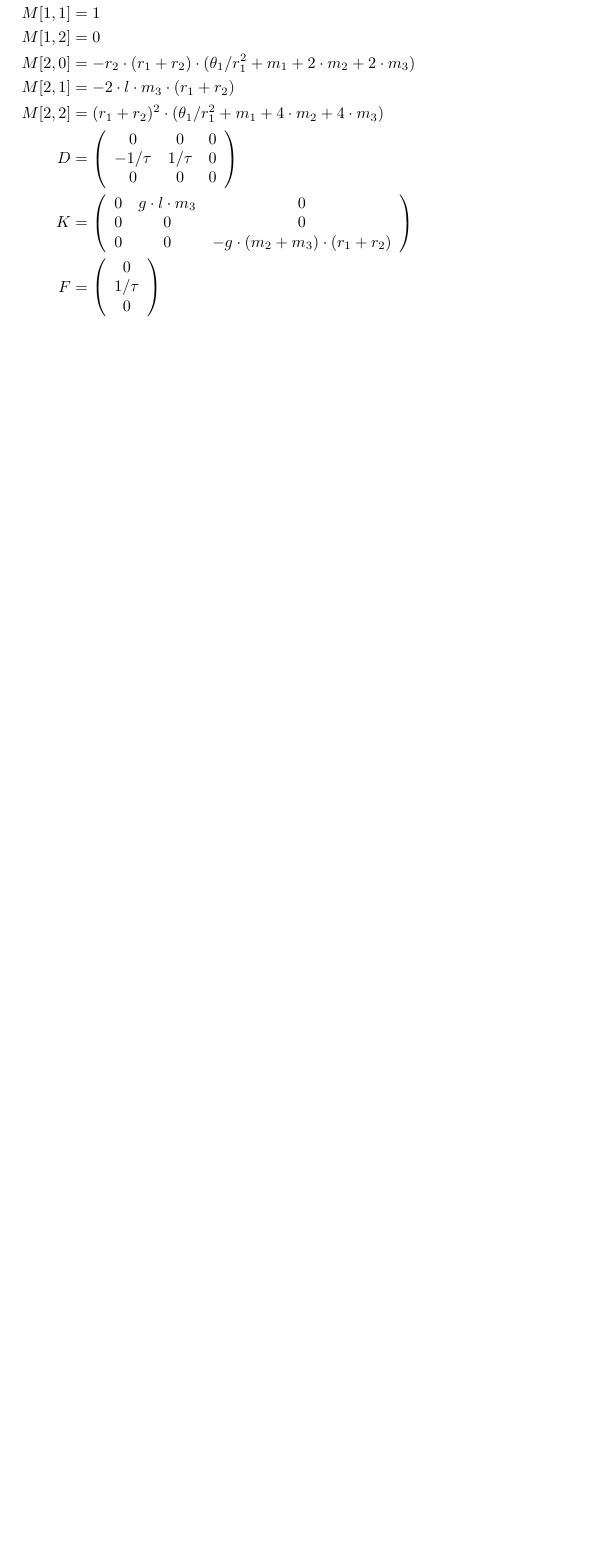
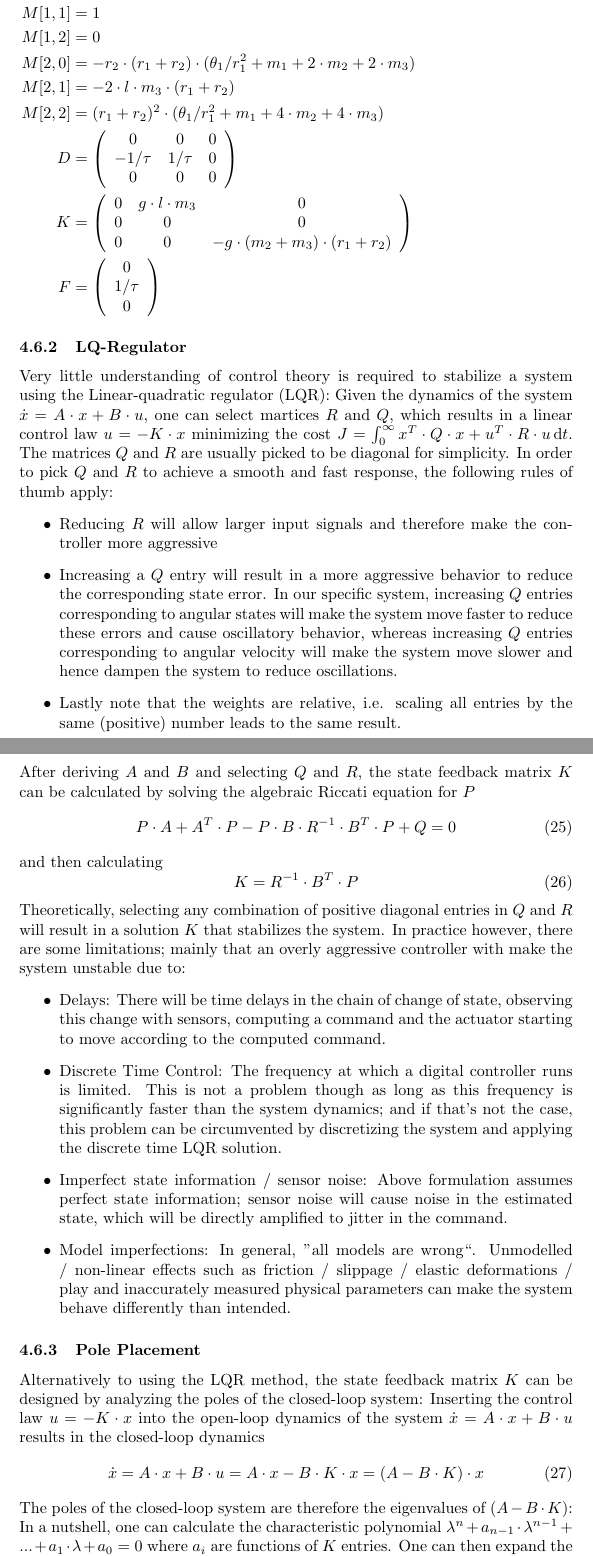
Before and after one commit to ChristofDubs/DoubleBallBalancer, a LaTeX document (doc/project_documentation.tex): part of page 9 of 9 before the commit and two parts of pages 9 and 10 of 10 after it, the two joined at a grey line, cut so that both start at the same text, the shorter picture padded with empty space. Compiled offline with pdfLaTeX.

Commit message:
add section about LQR controller and pole placement

```diff
--- a/doc/project_documentation.tex
+++ b/doc/project_documentation.tex
@@ -321,4 +321,43 @@ K &= \left( {\begin{array}{ccc}
 F &= \left( {\begin{array}{c} 0 \\ 1/\tau \\ 0 \end{array} } \right)
 \end{align*}
 
+\subsubsection{LQ-Regulator}
+Very little understanding of control theory is required to stabilize a system using the Linear-quadratic regulator (LQR):
+Given the dynamics of the system $\dot{x} = A \cdot x + B \cdot u$, one can select martices $R$ and $Q$, which results in a linear control law $u = -K \cdot x$ minimizing the cost $J = \int_0^{\infty} x^T \cdot Q \cdot x + u^T \cdot R \cdot u \, \mathrm{d}t$.
+The matrices $Q$ and $R$ are usually picked to be diagonal for simplicity.
+In order to pick $Q$ and $R$ to achieve a smooth and fast response, the following rules of thumb apply:
+\begin{itemize}
+	\item Reducing $R$ will allow larger input signals and therefore make the controller more aggressive
+	\item Increasing a $Q$ entry will result in a more aggressive behavior to reduce the corresponding state error.
+	In our specific system, increasing $Q$ entries corresponding to angular states will make the system move faster to reduce these errors and cause oscillatory behavior, whereas increasing $Q$ entries corresponding to angular velocity will make the system move slower and hence dampen the system to reduce oscillations.
+	\item Lastly note that the weights are relative, i.e. scaling all entries by the same (positive) number leads to the same result.
+\end{itemize}
+After deriving $A$ and $B$ and selecting $Q$ and $R$, the state feedback matrix $K$ can be calculated by solving the algebraic Riccati equation for $P$
+\begin{equation}
+P \cdot A + A^T \cdot P - P \cdot B \cdot R^{-1} \cdot B^T \cdot P + Q = 0
+\end{equation}
+and then calculating
+\begin{equation}
+K = R^{-1} \cdot B^T \cdot P
+\end{equation}
+Theoretically, selecting any combination of positive diagonal entries in $Q$ and $R$ will result in a solution $K$ that stabilizes the system.
+In practice however, there are some limitations; mainly that an overly aggressive controller with make the system unstable due to:
+\begin{itemize}
+	\item Delays: There will be time delays in the chain of change of state, observing this change with sensors, computing a command and the actuator starting to move according to the computed command.
+	\item Discrete Time Control: The frequency at which a digital controller runs is limited. This is not a problem though as long as this frequency is significantly faster than the system dynamics; and if that's not the case, this problem can be circumvented by discretizing the system and applying the discrete time LQR solution.
+	\item Imperfect state information / sensor noise: Above formulation assumes perfect state information; sensor noise will cause noise in the estimated state, which will be directly amplified to jitter in the command.
+	\item Model imperfections: In general, ''all models are wrong``.
+	Unmodelled / non-linear effects such as friction / slippage / elastic deformations / play and inaccurately measured physical parameters can make the system behave differently than intended.
+\end{itemize}
+
+\subsubsection{Pole Placement}
+Alternatively to using the LQR method, the state feedback matrix $K$ can be designed by analyzing the poles of the closed-loop system:
+Inserting the control law $u = -K \cdot x$ into the open-loop dynamics of the system $\dot{x} = A \cdot x + B \cdot u$ results in the closed-loop dynamics
+\begin{equation}
+\dot{x} = A \cdot x + B \cdot u = A \cdot x - B \cdot K \cdot x = (A - B \cdot K) \cdot x
+\end{equation}
+The poles of the closed-loop system are therefore the eigenvalues of $(A - B \cdot K)$:
+In a nutshell, one can calculate the characteristic polynomial $\lambda^n + a_{n-1} \cdot \lambda^{n-1} + ... + a_1  \cdot \lambda + a_0 = 0$ where $a_i$ are functions of $K$ entries.
+One can then expand the polynomial $(\lambda-\lambda_1) \cdot (\lambda-\lambda_2) \cdot ... \cdot (\lambda-\lambda_n)$ where $\lambda_i$ are the desired eigenvalues and equate the coefficients with the ones of the characteristic polynomial, which will give equations that can be solved for the $K$ entries.
+
 \end{document}
```
